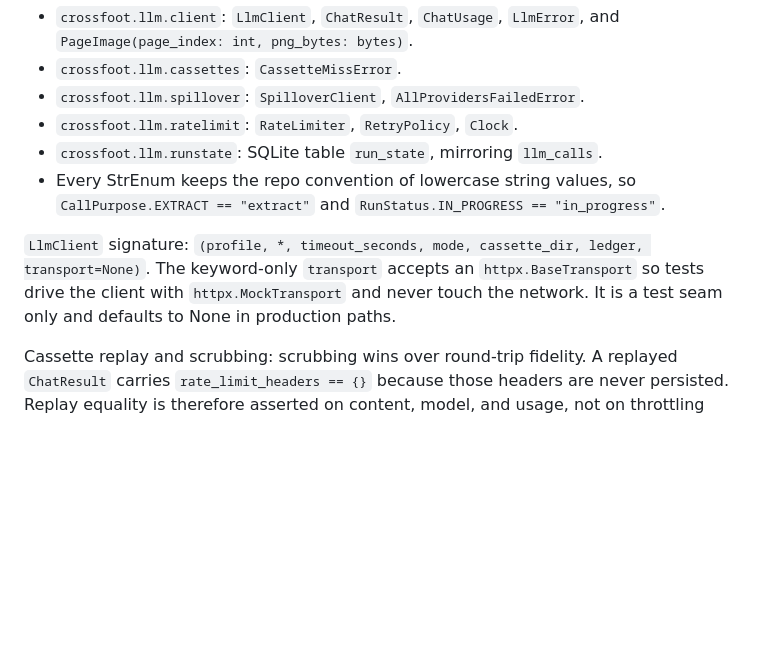
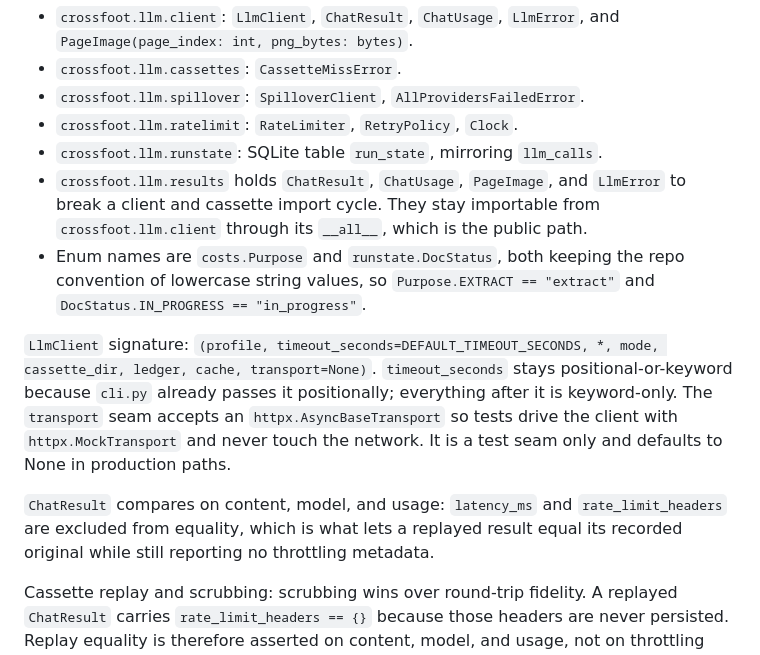
Before and after one commit to rajeev-chaurasia/cross-foot, a Markdown page: docs/contracts-phase2.md, the part around the change. GitHub-like rendering; blank space fills up the shorter version.

Commit message:
docs: reconcile phase 2 contract with implemented client surface

```diff
--- a/docs/contracts-phase2.md
+++ b/docs/contracts-phase2.md
@@ -206,13 +206,23 @@ Module paths and symbols:
 - `crossfoot.llm.spillover`: `SpilloverClient`, `AllProvidersFailedError`.
 - `crossfoot.llm.ratelimit`: `RateLimiter`, `RetryPolicy`, `Clock`.
 - `crossfoot.llm.runstate`: SQLite table `run_state`, mirroring `llm_calls`.
-- Every StrEnum keeps the repo convention of lowercase string values, so
-  `CallPurpose.EXTRACT == "extract"` and `RunStatus.IN_PROGRESS == "in_progress"`.
+- `crossfoot.llm.results` holds `ChatResult`, `ChatUsage`, `PageImage`, and `LlmError`
+  to break a client and cassette import cycle. They stay importable from
+  `crossfoot.llm.client` through its `__all__`, which is the public path.
+- Enum names are `costs.Purpose` and `runstate.DocStatus`, both keeping the repo
+  convention of lowercase string values, so `Purpose.EXTRACT == "extract"` and
+  `DocStatus.IN_PROGRESS == "in_progress"`.
 
-`LlmClient` signature: `(profile, *, timeout_seconds, mode, cassette_dir, ledger,
-transport=None)`. The keyword-only `transport` accepts an `httpx.BaseTransport` so
-tests drive the client with `httpx.MockTransport` and never touch the network. It is a
-test seam only and defaults to None in production paths.
+`LlmClient` signature: `(profile, timeout_seconds=DEFAULT_TIMEOUT_SECONDS, *, mode,
+cassette_dir, ledger, cache, transport=None)`. `timeout_seconds` stays
+positional-or-keyword because `cli.py` already passes it positionally; everything after
+it is keyword-only. The `transport` seam accepts an `httpx.AsyncBaseTransport` so tests
+drive the client with `httpx.MockTransport` and never touch the network. It is a test
+seam only and defaults to None in production paths.
+
+`ChatResult` compares on content, model, and usage: `latency_ms` and
+`rate_limit_headers` are excluded from equality, which is what lets a replayed result
+equal its recorded original while still reporting no throttling metadata.
 
 Cassette replay and scrubbing: scrubbing wins over round-trip fidelity. A replayed
 `ChatResult` carries `rate_limit_headers == {}` because those headers are never
```
